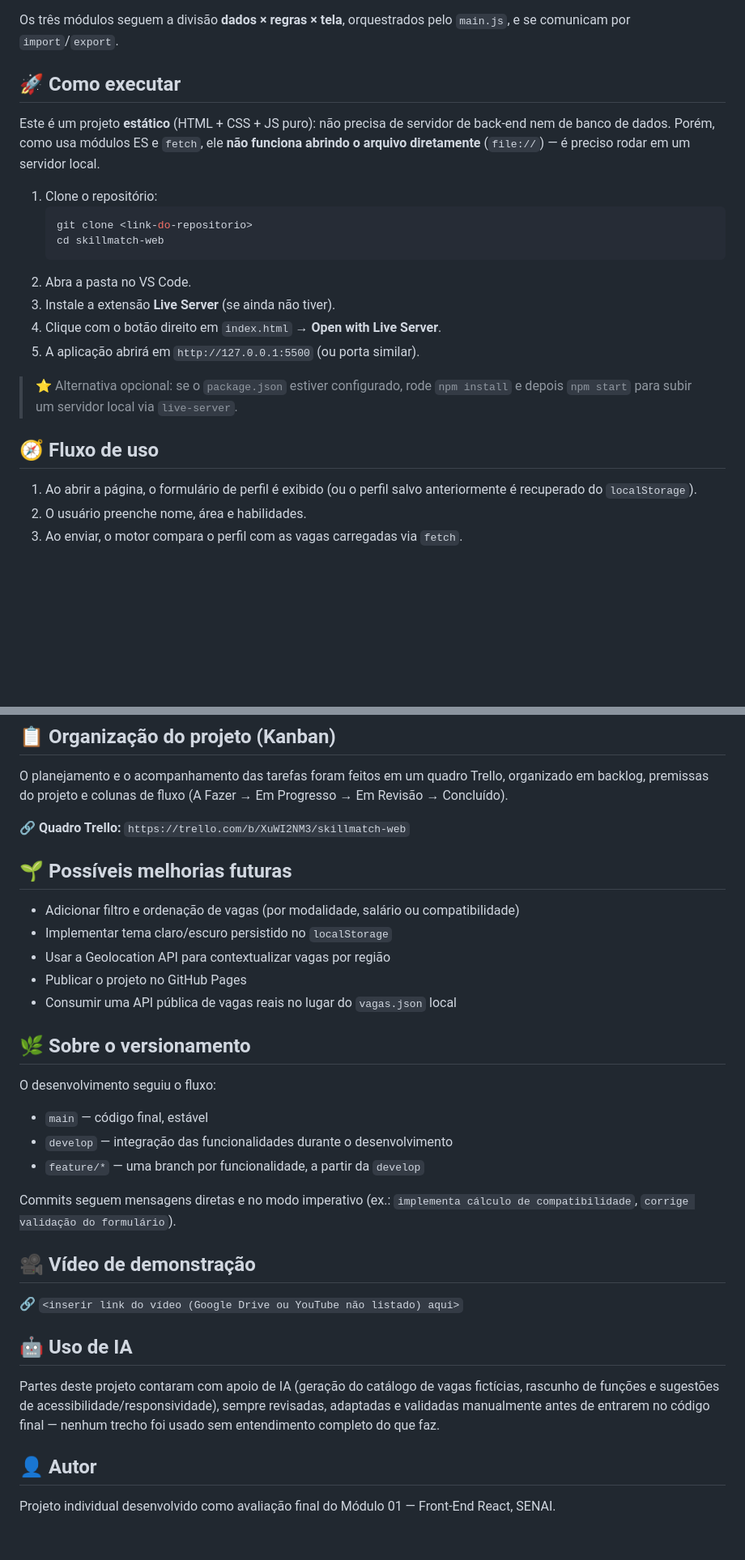
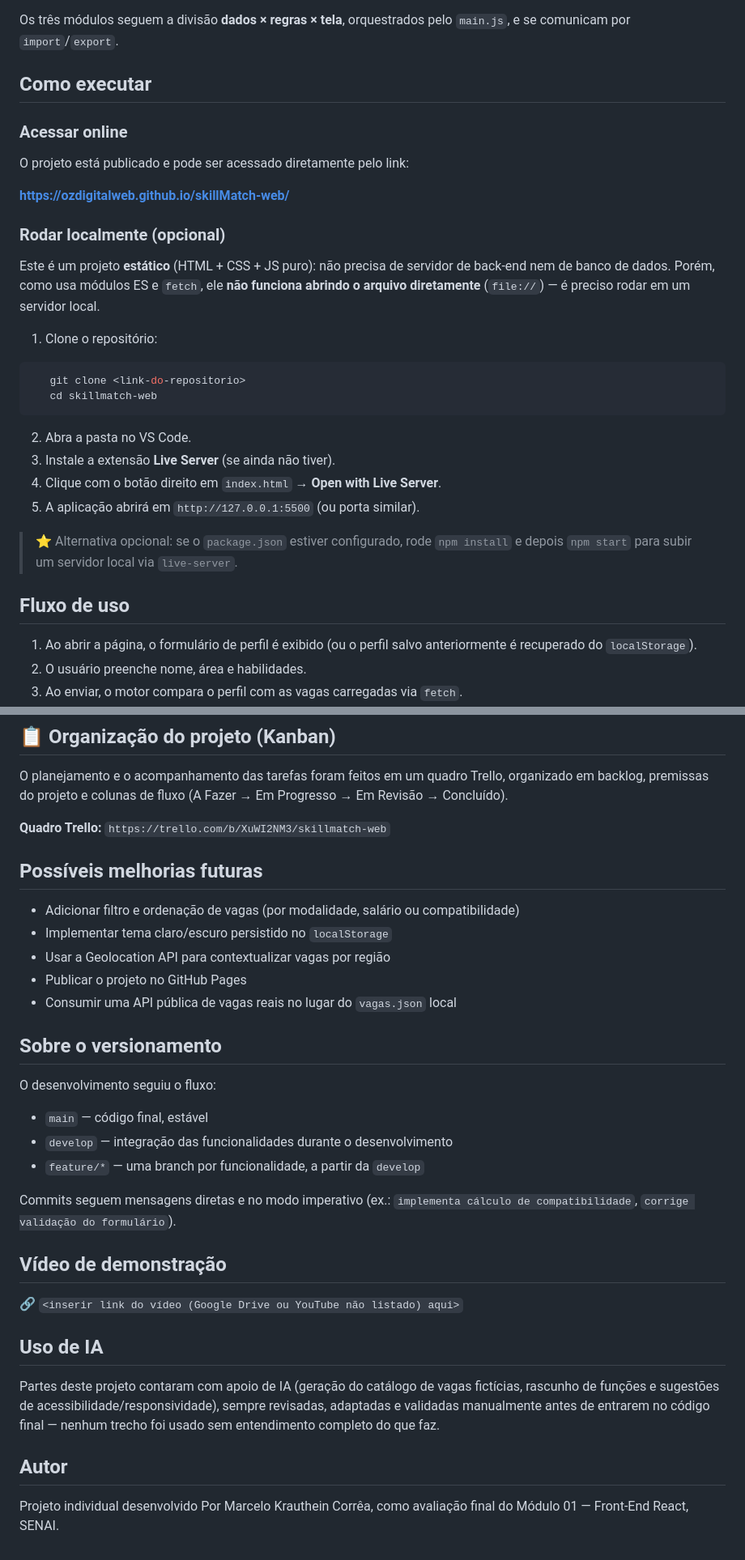
Before and after one commit to ozdigitalweb/skillMatch-web, a Markdown page: README.md, 2 parts joined by grey strips. Shown at 81% size. GitHub-like rendering; blank space fills up the shorter version.

Commit message:
Alteração do READme

````diff
--- a/README.md
+++ b/README.md
@@ -55,15 +55,23 @@ skillmatch-web/
 
 Os três módulos seguem a divisão **dados × regras × tela**, orquestrados pelo `main.js`, e se comunicam por `import`/`export`.
 
-## 🚀 Como executar
+## Como executar
+
+### Acessar online
+
+O projeto está publicado e pode ser acessado diretamente pelo link:
+
+**https://ozdigitalweb.github.io/skillMatch-web/**
+
+### Rodar localmente (opcional)
 
 Este é um projeto **estático** (HTML + CSS + JS puro): não precisa de servidor de back-end nem de banco de dados. Porém, como usa módulos ES e `fetch`, ele **não funciona abrindo o arquivo diretamente** (`file://`) — é preciso rodar em um servidor local.
 
 1. Clone o repositório:
-   ```bash
+```bash
    git clone <link-do-repositorio>
    cd skillmatch-web
-   ```
+```
 2. Abra a pasta no VS Code.
 3. Instale a extensão **Live Server** (se ainda não tiver).
 4. Clique com o botão direito em `index.html` → **Open with Live Server**.
@@ -71,7 +79,7 @@ Este é um projeto **estático** (HTML + CSS + JS puro): não precisa de servido
 
 > ⭐ Alternativa opcional: se o `package.json` estiver configurado, rode `npm install` e depois `npm start` para subir um servidor local via `live-server`.
 
-## 🧭 Fluxo de uso
+## Fluxo de uso
 
 1. Ao abrir a página, o formulário de perfil é exibido (ou o perfil salvo anteriormente é recuperado do `localStorage`).
 2. O usuário preenche nome, área e habilidades.
@@ -84,9 +92,9 @@ Este é um projeto **estático** (HTML + CSS + JS puro): não precisa de servido
 
 O planejamento e o acompanhamento das tarefas foram feitos em um quadro Trello, organizado em backlog, premissas do projeto e colunas de fluxo (A Fazer → Em Progresso → Em Revisão → Concluído).
 
-🔗 **Quadro Trello:** `https://trello.com/b/XuWI2NM3/skillmatch-web`
+**Quadro Trello:** `https://trello.com/b/XuWI2NM3/skillmatch-web`
 
-## 🌱 Possíveis melhorias futuras
+## Possíveis melhorias futuras
 
 - Adicionar filtro e ordenação de vagas (por modalidade, salário ou compatibilidade)
 - Implementar tema claro/escuro persistido no `localStorage`
@@ -94,7 +102,7 @@ O planejamento e o acompanhamento das tarefas foram feitos em um quadro Trello,
 - Publicar o projeto no GitHub Pages
 - Consumir uma API pública de vagas reais no lugar do `vagas.json` local
 
-## 🌿 Sobre o versionamento
+## Sobre o versionamento
 
 O desenvolvimento seguiu o fluxo:
 
@@ -104,14 +112,14 @@ O desenvolvimento seguiu o fluxo:
 
 Commits seguem mensagens diretas e no modo imperativo (ex.: `implementa cálculo de compatibilidade`, `corrige validação do formulário`).
 
-## 🎥 Vídeo de demonstração
+## Vídeo de demonstração
 
 🔗 `<inserir link do vídeo (Google Drive ou YouTube não listado) aqui>`
 
-## 🤖 Uso de IA
+## Uso de IA
 
 Partes deste projeto contaram com apoio de IA (geração do catálogo de vagas fictícias, rascunho de funções e sugestões de acessibilidade/responsividade), sempre revisadas, adaptadas e validadas manualmente antes de entrarem no código final — nenhum trecho foi usado sem entendimento completo do que faz.
 
-## 👤 Autor
+## Autor
 
-Projeto individual desenvolvido como avaliação final do Módulo 01 — Front-End React, SENAI.
+Projeto individual desenvolvido Por Marcelo Krauthein Corrêa, como avaliação final do Módulo 01 — Front-End React, SENAI.
````
Also changed, not shown: other parts of README.md (+3 -3 lines).
